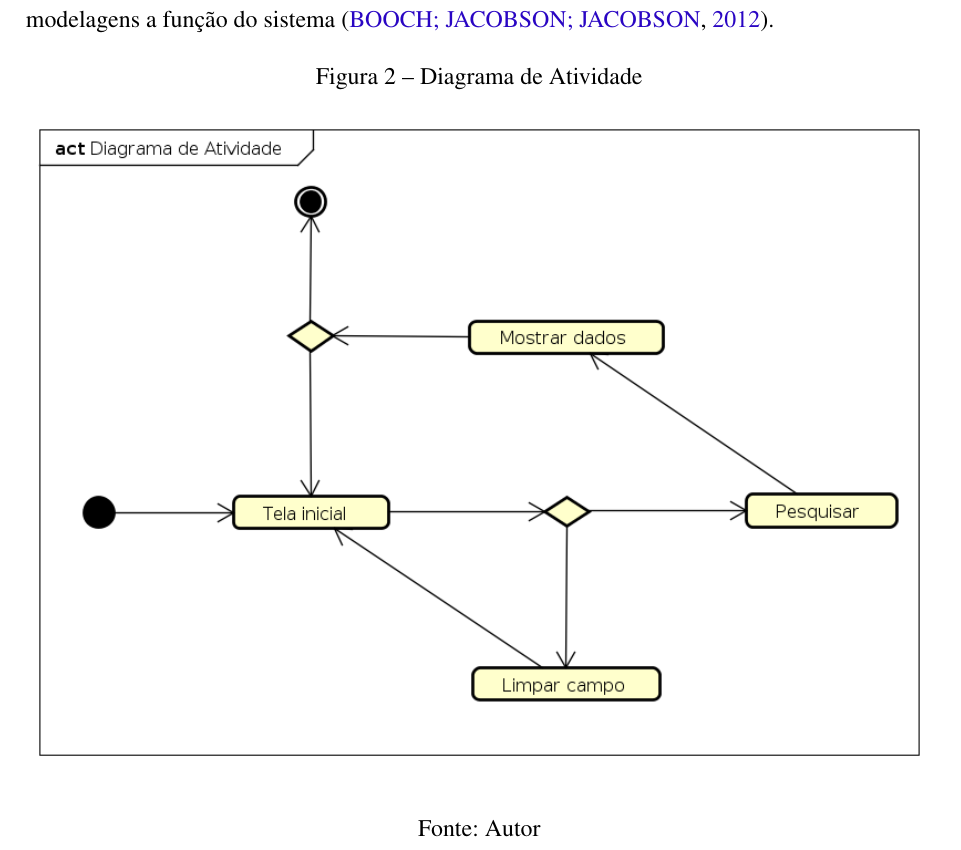
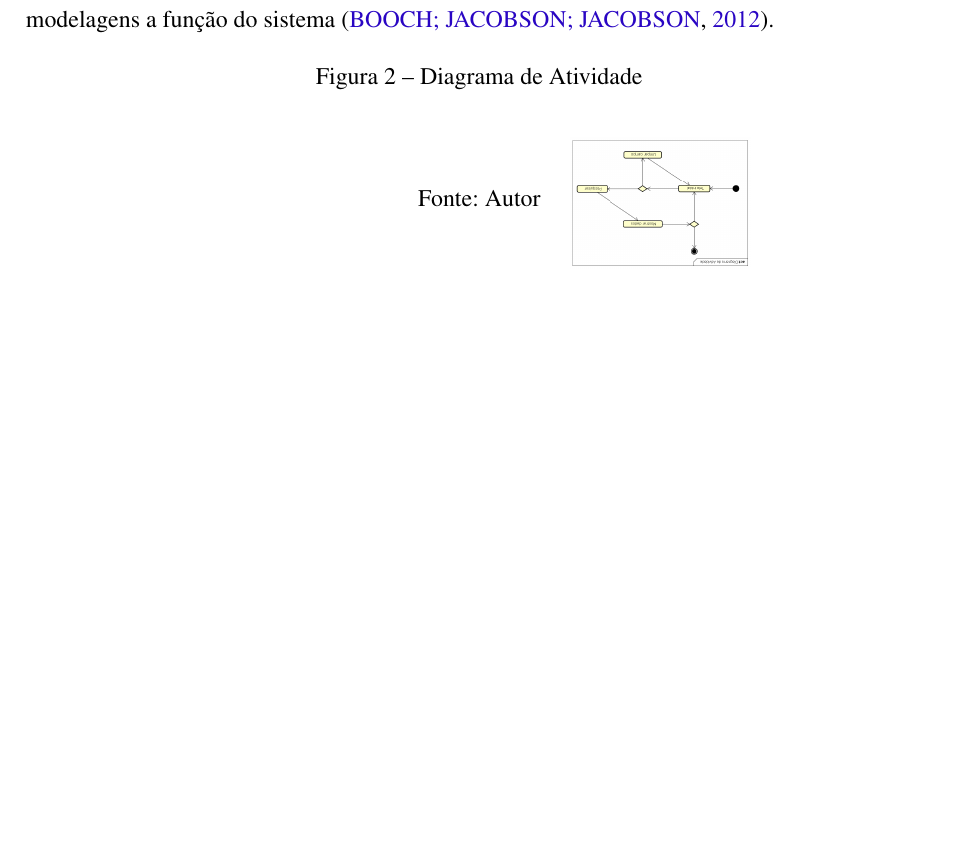
Before and after one commit to nitaicharan/TCC, a LaTeX thesis (Modelo AbnTex2/TCC.tex, which reads Modelo AbnTex2/textuais/capitulo3/capitulo.tex): part of page 22 of 26 before the commit and part of page 22 of 25 after it, cut so that both start at the same text, the shorter picture padded with empty space. Compiled offline with pdfLaTeX.

Commit message:
Update domingo 02 junho 2019, 10:08:36

```diff
--- a/Modelo AbnTex2/textuais/capitulo3/capitulo.tex
+++ b/Modelo AbnTex2/textuais/capitulo3/capitulo.tex
@@ -6,7 +6,7 @@ Este capítulo dedica-se a explanar como a aplicação proposta para a interven
 \begin{figure}[!htb]
         \caption{\label{diagrama1}Diagrama de Atividade}
         \begin{center}
-                \includegraphics[width=\textwidth]{imagens/diagact.eps}
+                \includegraphics[width=-0.2\textwidth]{imagens/diagact.eps}
         \end{center}
         \legend{Fonte: Autor}
 \end{figure}
```
Also changed, not shown: Modelo AbnTex2/TCC.pdf, Modelo AbnTex2/imagens/diagact.eps, Modelo AbnTex2/imagens/pretty.eps, 9 other files.
